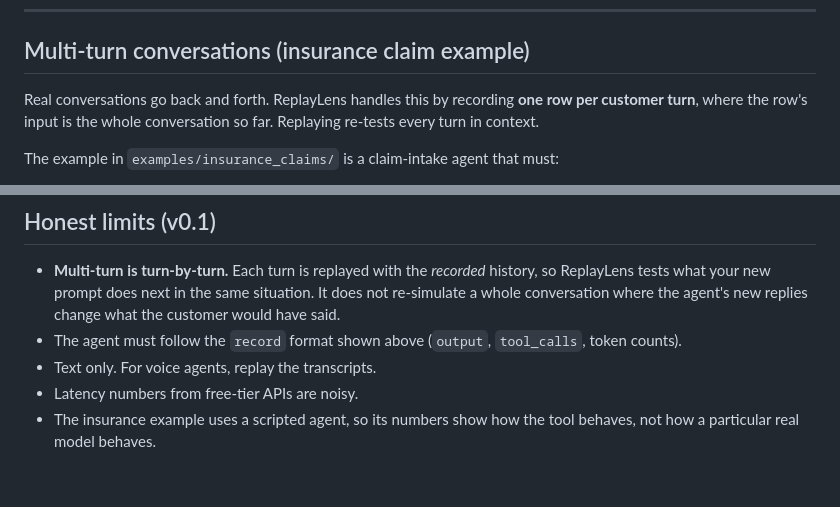
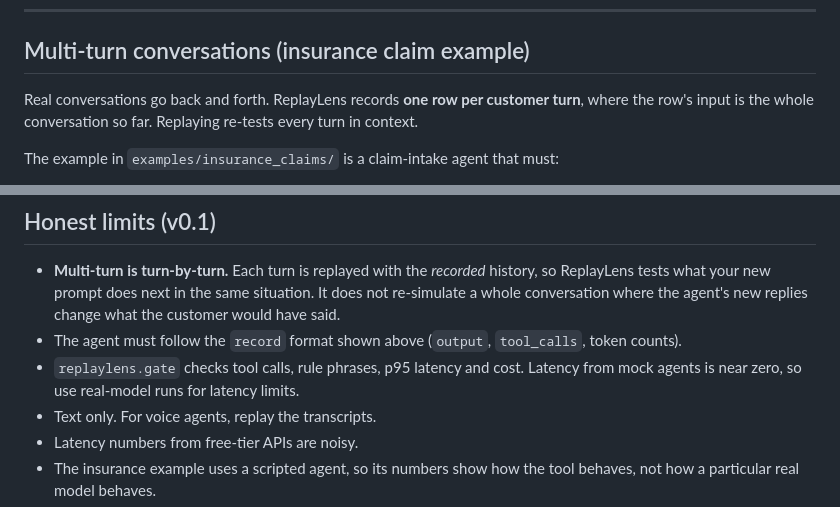
Before and after one commit to k-kj0/replaylens, a Markdown page: README.md, 2 parts joined by grey strips. Drawn GitHub-style; blank space fills up the shorter version.

```diff
--- a/README.md
+++ b/README.md
@@ -76,7 +74,7 @@ Then replay with `--agent your_module:my_agent`.
 
 ## Multi-turn conversations (insurance claim example)
 
-Real conversations go back and forth. ReplayLens handles this by recording **one row per customer turn**, where the row's input is the whole conversation so far. Replaying re-tests every turn in context.
+Real conversations go back and forth. ReplayLens records **one row per customer turn**, where the row's input is the whole conversation so far. Replaying re-tests every turn in context.
 
 The example in `examples/insurance_claims/` is a claim-intake agent that must:
 
@@ -207,6 +212,7 @@ action.yml             GitHub Action
 
 - **Multi-turn is turn-by-turn.** Each turn is replayed with the *recorded* history, so ReplayLens tests what your new prompt does next in the same situation. It does not re-simulate a whole conversation where the agent's new replies change what the customer would have said.
 - The agent must follow the `record` format shown above (`output`, `tool_calls`, token counts).
+- `replaylens.gate` checks tool calls, rule phrases, p95 latency and cost. Latency from mock agents is near zero, so use real-model runs for latency limits.
 - Text only. For voice agents, replay the transcripts.
 - Latency numbers from free-tier APIs are noisy.
 - The insurance example uses a scripted agent, so its numbers show how the tool behaves, not how a particular real model behaves.
```
Also changed, not shown: other parts of README.md (+27 -22 lines).
